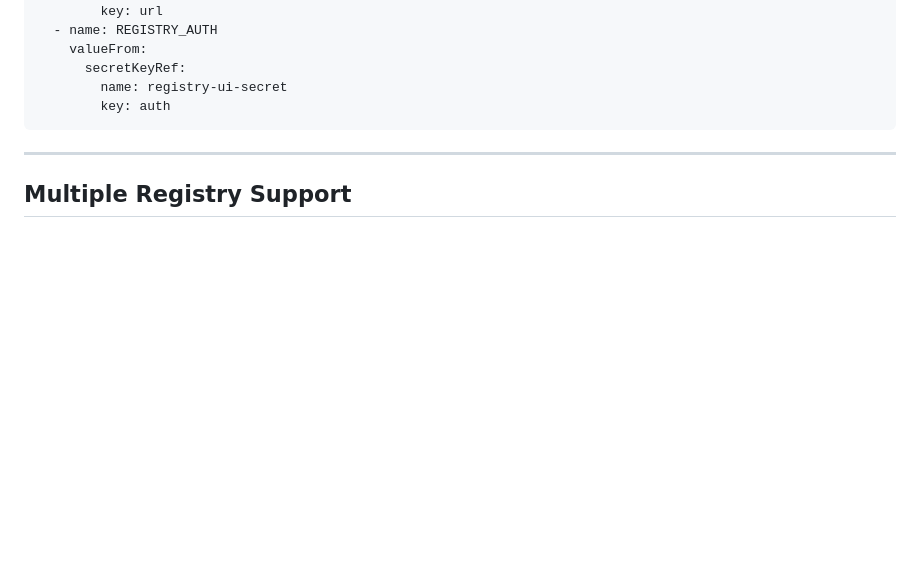
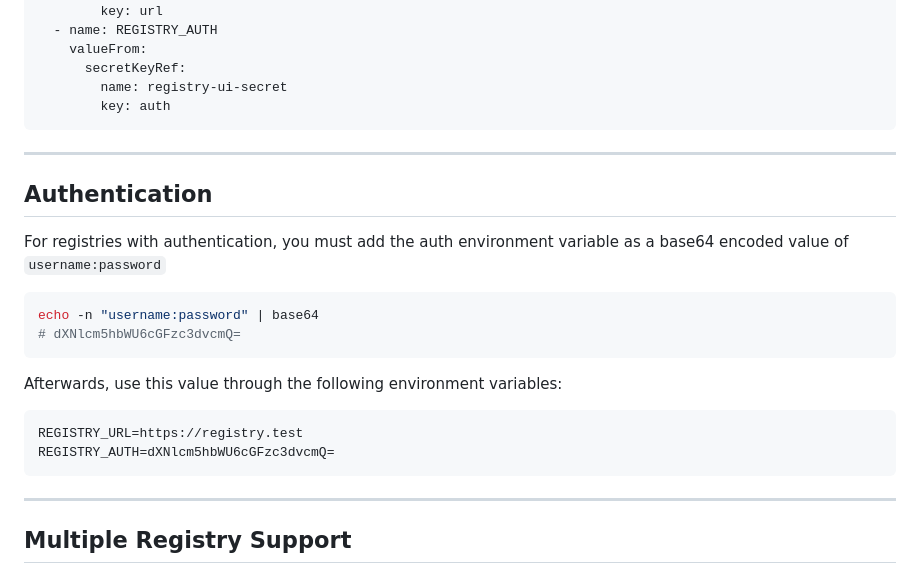
Before and after one commit to eznix86/docker-registry-ui, a Markdown page: README.md, the part around the change. Drawn GitHub-style; blank space fills up the shorter version.

Commit message:
docs: add authentication instructions to readme (#43)

````diff
--- a/README.md
+++ b/README.md
@@ -82,6 +82,24 @@ env:
       secretKeyRef:
         name: registry-ui-secret
         key: auth
+```
+
+---
+
+## Authentication
+
+For registries with authentication, you must add the auth environment variable as a base64 encoded value of `username:password`
+
+```bash
+echo -n "username:password" | base64
+# dXNlcm5hbWU6cGFzc3dvcmQ=
+```
+
+Afterwards, use this value through the following environment variables:
+
+```bash
+REGISTRY_URL=https://registry.test
+REGISTRY_AUTH=dXNlcm5hbWU6cGFzc3dvcmQ=
 ```
 
 ---
````
